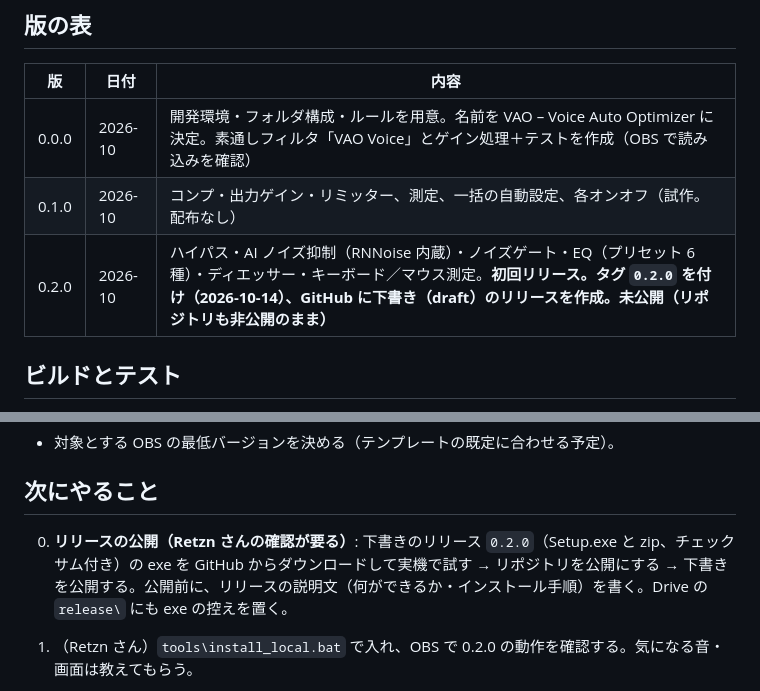
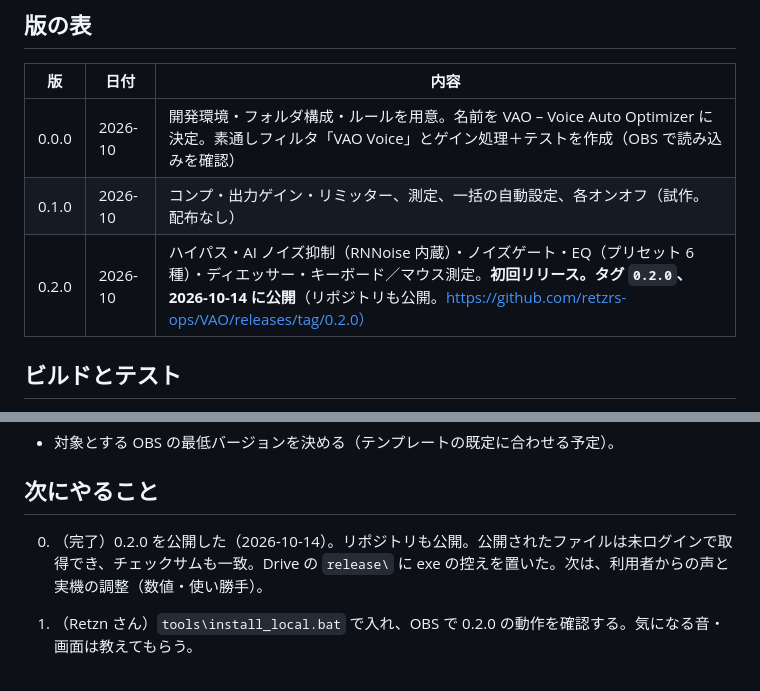
Before and after one commit to retzrs-ops/VAO, a Markdown page: 引継ぎ資料.md, 2 parts joined by grey strips. Rendered like a GitHub page.

Commit message:
引継ぎ資料: 0.2.0 を公開済みに更新
Co-Authored-By: Claude Sonnet 5.5 <noreply@anthropic.com>

```diff
--- a/引継ぎ資料.md
+++ b/引継ぎ資料.md
@@ -69,7 +69,7 @@ EQ のプリセットは、選ぶとスライダーがその値になる。「
 | --- | --- | --- |
 | 0.0.0 | 2026-10 | 開発環境・フォルダ構成・ルールを用意。名前を VAO – Voice Auto Optimizer に決定。素通しフィルタ「VAO Voice」とゲイン処理＋テストを作成（OBS で読み込みを確認） |
 | 0.1.0 | 2026-10 | コンプ・出力ゲイン・リミッター、測定、一括の自動設定、各オンオフ（試作。配布なし） |
-| 0.2.0 | 2026-10 | ハイパス・AI ノイズ抑制（RNNoise 内蔵）・ノイズゲート・EQ（プリセット 6 種）・ディエッサー・キーボード／マウス測定。**初回リリース。タグ `0.2.0` を付け（2026-10-14）、GitHub に下書き（draft）のリリースを作成。未公開（リポジトリも非公開のまま）** |
+| 0.2.0 | 2026-10 | ハイパス・AI ノイズ抑制（RNNoise 内蔵）・ノイズゲート・EQ（プリセット 6 種）・ディエッサー・キーボード／マウス測定。**初回リリース。タグ `0.2.0`、2026-10-14 に公開**（リポジトリも公開。https://github.com/retzrs-ops/VAO/releases/tag/0.2.0） |
 
 ## ビルドとテスト
 
@@ -104,7 +104,7 @@ EQ のプリセットは、選ぶとスライダーがその値になる。「
 
 ## 次にやること
 
-0. **リリースの公開（Retzn さんの確認が要る）**: 下書きのリリース `0.2.0`（Setup.exe と zip、チェックサム付き）の exe を GitHub からダウンロードして実機で試す → リポジトリを公開にする → 下書きを公開する。公開前に、リリースの説明文（何ができるか・インストール手順）を書く。Drive の `release\` にも exe の控えを置く。
+0. （完了）0.2.0 を公開した（2026-10-14）。リポジトリも公開。公開されたファイルは未ログインで取得でき、チェックサムも一致。Drive の `release\` に exe の控えを置いた。次は、利用者からの声と実機の調整（数値・使い勝手）。
 
 1. （Retzn さん）`tools\install_local.bat` で入れ、OBS で 0.2.0 の動作を確認する。気になる音・画面は教えてもらう。
 2. 確認できたら版を 0.2.0 に上げる（版上げ手順は SKILL.md。`buildspec.json`・CHANGELOG・Readme.txt・引継ぎ資料）。
```
